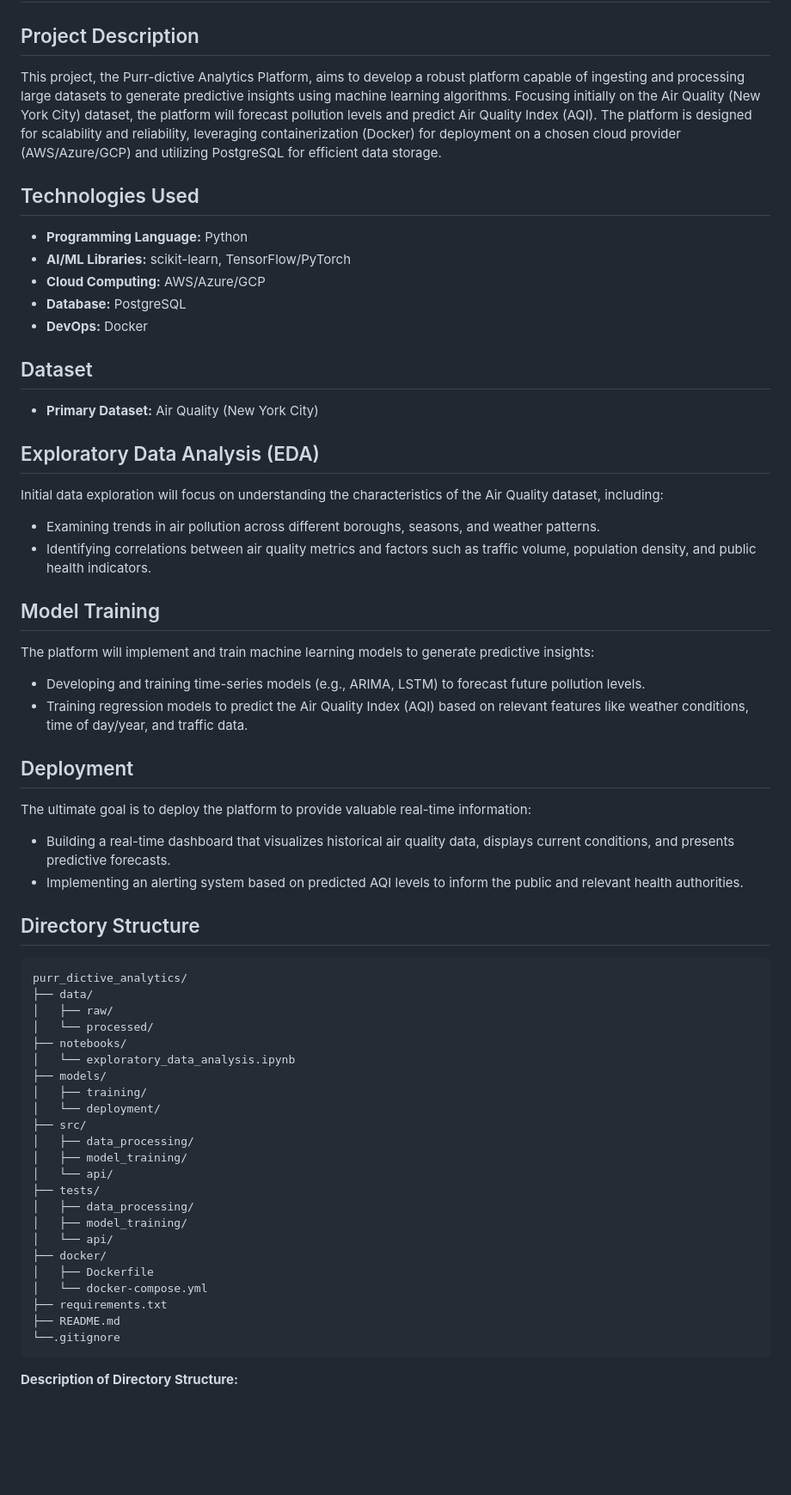
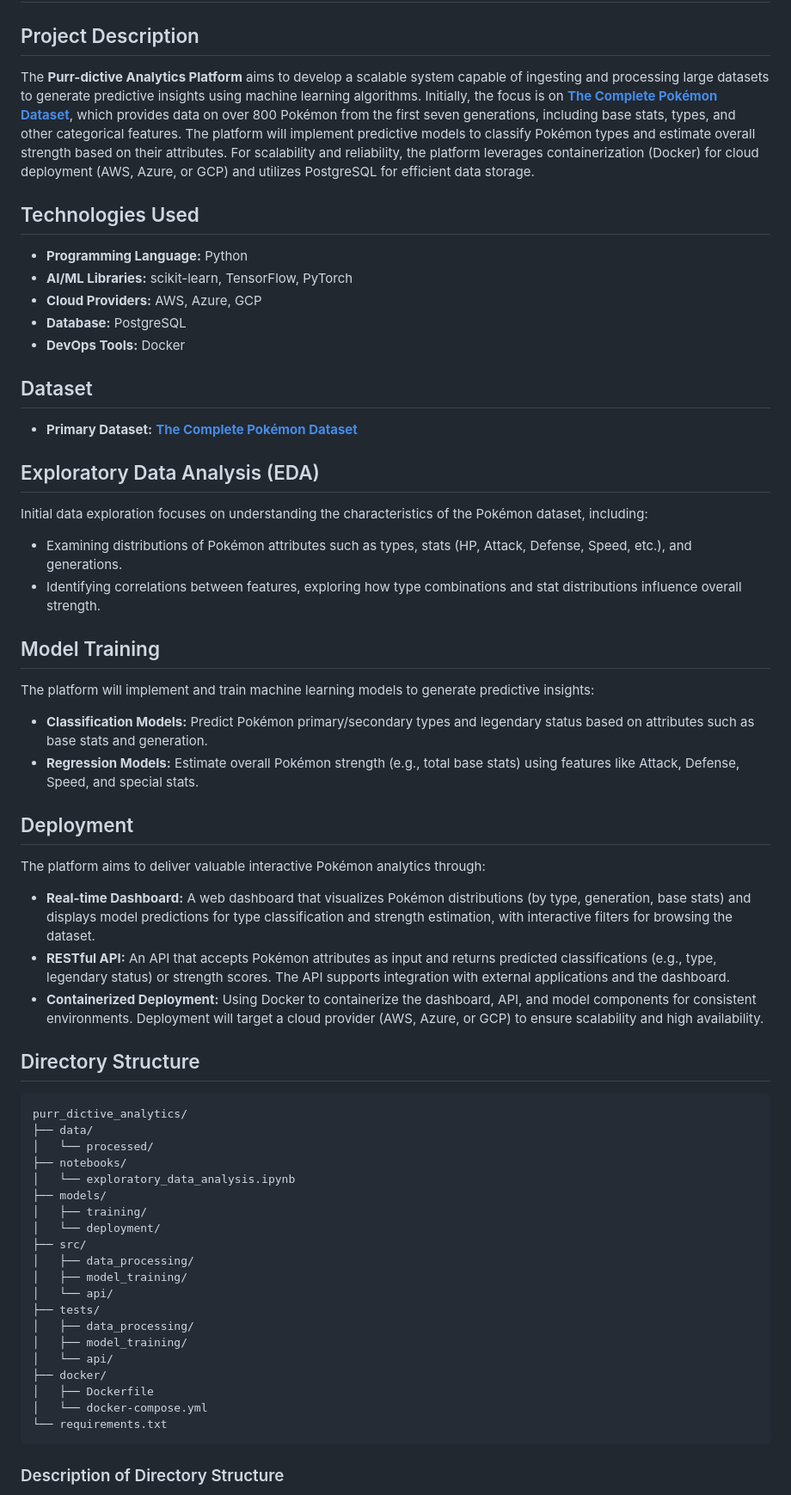
Before and after one commit to suarezsandicamilo/purr-dictive-analytics-platform, a Markdown page: README.md, the part around one of its changes. Shown at 86% size. Drawn GitHub-style; blank space fills up the shorter version.

Commit message:
Update README.md to reflect project focus on Pokémon dataset

````diff
--- a/README.md
+++ b/README.md
@@ -2,68 +2,66 @@
 
 ## Project Description
 
-This project, the Purr-dictive Analytics Platform, aims to develop a robust platform capable of ingesting and processing large datasets to generate predictive insights using machine learning algorithms. Focusing initially on the Air Quality (New York City) dataset, the platform will forecast pollution levels and predict Air Quality Index (AQI). The platform is designed for scalability and reliability, leveraging containerization (Docker) for deployment on a chosen cloud provider (AWS/Azure/GCP) and utilizing PostgreSQL for efficient data storage.
+The **Purr-dictive Analytics Platform** aims to develop a scalable system capable of ingesting and processing large datasets to generate predictive insights using machine learning algorithms. Initially, the focus is on [**The Complete Pokémon Dataset**](https://www.kaggle.com/datasets/rounakbanik/pokemon/data), which provides data on over 800 Pokémon from the first seven generations, including base stats, types, and other categorical features. The platform will implement predictive models to classify Pokémon types and estimate overall strength based on their attributes. For scalability and reliability, the platform leverages containerization (Docker) for cloud deployment (AWS, Azure, or GCP) and utilizes PostgreSQL for efficient data storage.
 
 ## Technologies Used
 
-* **Programming Language:** Python
-* **AI/ML Libraries:** scikit-learn, TensorFlow/PyTorch
-* **Cloud Computing:** AWS/Azure/GCP
-* **Database:** PostgreSQL
-* **DevOps:** Docker
+- **Programming Language:** Python
+- **AI/ML Libraries:** scikit-learn, TensorFlow, PyTorch
+- **Cloud Providers:** AWS, Azure, GCP
+- **Database:** PostgreSQL
+- **DevOps Tools:** Docker
 
 ## Dataset
 
-* **Primary Dataset:** Air Quality (New York City)
+- **Primary Dataset:** [**The Complete Pokémon Dataset**](https://www.kaggle.com/datasets/rounakbanik/pokemon/data)
 
 ## Exploratory Data Analysis (EDA)
 
-Initial data exploration will focus on understanding the characteristics of the Air Quality dataset, including:
+Initial data exploration focuses on understanding the characteristics of the Pokémon dataset, including:
 
-* Examining trends in air pollution across different boroughs, seasons, and weather patterns.
-* Identifying correlations between air quality metrics and factors such as traffic volume, population density, and public health indicators.
+- Examining distributions of Pokémon attributes such as types, stats (HP, Attack, Defense, Speed, etc.), and generations.
+- Identifying correlations between features, exploring how type combinations and stat distributions influence overall strength.
 
 ## Model Training
 
 The platform will implement and train machine learning models to generate predictive insights:
 
-* Developing and training time-series models (e.g., ARIMA, LSTM) to forecast future pollution levels.
-* Training regression models to predict the Air Quality Index (AQI) based on relevant features like weather conditions, time of day/year, and traffic data.
+- **Classification Models:** Predict Pokémon primary/secondary types and legendary status based on attributes such as base stats and generation.
+- **Regression Models:** Estimate overall Pokémon strength (e.g., total base stats) using features like Attack, Defense, Speed, and special stats.
 
 ## Deployment
 
-The ultimate goal is to deploy the platform to provide valuable real-time information:
+The platform aims to deliver valuable interactive Pokémon analytics through:
 
-* Building a real-time dashboard that visualizes historical air quality data, displays current conditions, and presents predictive forecasts.
-* Implementing an alerting system based on predicted AQI levels to inform the public and relevant health authorities.
+- **Real-time Dashboard:** A web dashboard that visualizes Pokémon distributions (by type, generation, base stats) and displays model predictions for type classification and strength estimation, with interactive filters for browsing the dataset.
+- **RESTful API:** An API that accepts Pokémon attributes as input and returns predicted classifications (e.g., type, legendary status) or strength scores. The API supports integration with external applications and the dashboard.
+- **Containerized Deployment:** Using Docker to containerize the dashboard, API, and model components for consistent environments. Deployment will target a cloud provider (AWS, Azure, or GCP) to ensure scalability and high availability.
 
 ## Directory Structure
 
 ```
 purr_dictive_analytics/
 ├── data/
-│   ├── raw/
-│   └── processed/
+│   └── processed/
 ├── notebooks/
-│   └── exploratory_data_analysis.ipynb
+│   └── exploratory_data_analysis.ipynb
 ├── models/
-│   ├── training/
-│   └── deployment/
+│   ├── training/
+│   └── deployment/
 ├── src/
-│   ├── data_processing/
-│   ├── model_training/
-│   └── api/
+│   ├── data_processing/
+│   ├── model_training/
+│   └── api/
 ├── tests/
-│   ├── data_processing/
-│   ├── model_training/
-│   └── api/
+│   ├── data_processing/
+│   ├── model_training/
+│   └── api/
 ├── docker/
-│   ├── Dockerfile
-│   └── docker-compose.yml
-├── requirements.txt
-├── README.md
-└──.gitignore
+│   ├── Dockerfile
+│   └── docker-compose.yml
+└── requirements.txt
 ```
 
-**Description of Directory Structure:**
+### Description of Directory Structure
 
````
Also changed, not shown: other parts of README.md (+7 -9 lines).
